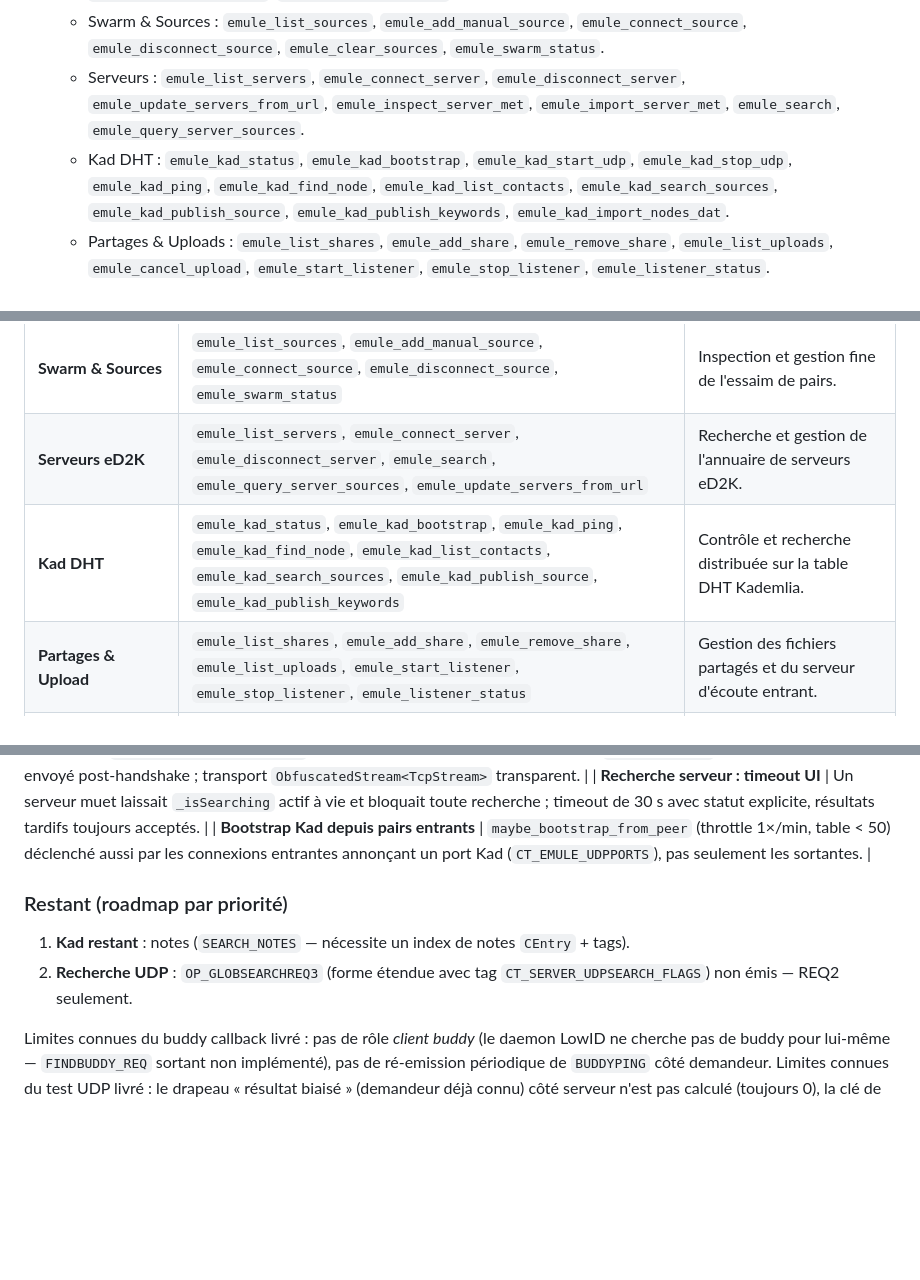
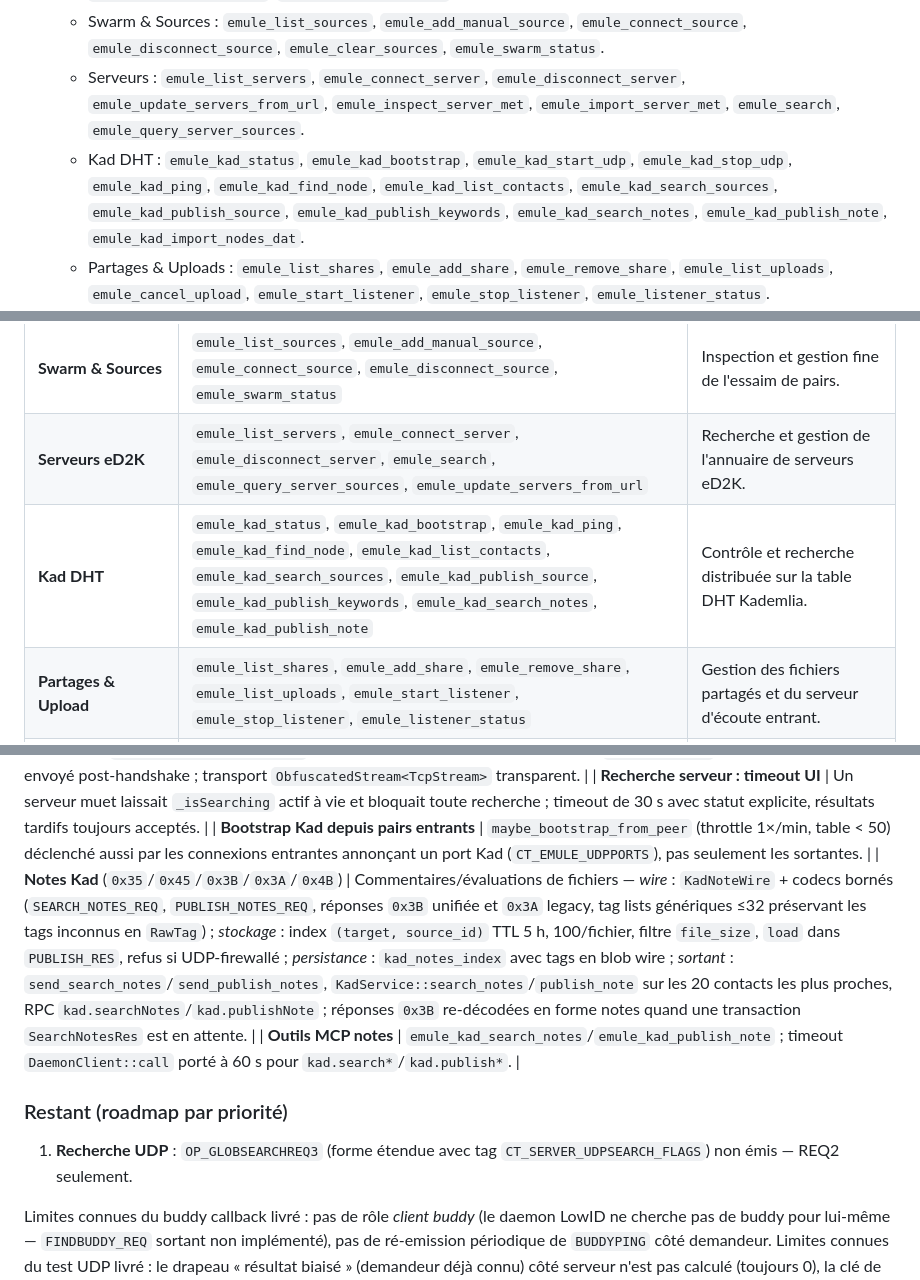
Before and after one commit to laurentgeynet-ux/eMule-Rust, a Markdown page: docs/architecture/rapport_architecture_et_avancement.md, 3 parts joined by grey strips. Rendered like a GitHub page; blank space fills up the shorter version.

```diff
--- a/docs/architecture/rapport_architecture_et_avancement.md
+++ b/docs/architecture/rapport_architecture_et_avancement.md
@@ -202,7 +202,7 @@ Refactorisé selon une architecture modulaire propre :
   * Téléchargements : `emule_list_downloads`, `emule_add_link`, `emule_pause_download`, `emule_resume_download`, `emule_remove_download`, `emule_set_destination`, `emule_download_set_category`, `emule_retry_download`, `emule_inspect_part_met`, `emule_import_part_met`.
   * Swarm & Sources : `emule_list_sources`, `emule_add_manual_source`, `emule_connect_source`, `emule_disconnect_source`, `emule_clear_sources`, `emule_swarm_status`.
   * Serveurs : `emule_list_servers`, `emule_connect_server`, `emule_disconnect_server`, `emule_update_servers_from_url`, `emule_inspect_server_met`, `emule_import_server_met`, `emule_search`, `emule_query_server_sources`.
-  * Kad DHT : `emule_kad_status`, `emule_kad_bootstrap`, `emule_kad_start_udp`, `emule_kad_stop_udp`, `emule_kad_ping`, `emule_kad_find_node`, `emule_kad_list_contacts`, `emule_kad_search_sources`, `emule_kad_publish_source`, `emule_kad_publish_keywords`, `emule_kad_import_nodes_dat`.
+  * Kad DHT : `emule_kad_status`, `emule_kad_bootstrap`, `emule_kad_start_udp`, `emule_kad_stop_udp`, `emule_kad_ping`, `emule_kad_find_node`, `emule_kad_list_contacts`, `emule_kad_search_sources`, `emule_kad_publish_source`, `emule_kad_publish_keywords`, `emule_kad_search_notes`, `emule_kad_publish_note`, `emule_kad_import_nodes_dat`.
   * Partages & Uploads : `emule_list_shares`, `emule_add_share`, `emule_remove_share`, `emule_list_uploads`, `emule_cancel_upload`, `emule_start_listener`, `emule_stop_listener`, `emule_listener_status`.
   * Sécurité & Réseau : `emule_get_network_policy`, `emule_set_network_profile`, `emule_network_disconnect_all`, `emule_import_ip_filter`, `emule_set_network_budgets`, `emule_upnp_status`, `emule_upnp_map_ports`, `emule_get_identity`, `emule_rotate_identity`, `emule_list_credits`.
 
@@ -288,7 +288,7 @@ Le projet dispose d'une suite complète de 83 outils MCP intégrés (`crates/mul
 | **Téléchargements** | `emule_list_downloads`, `emule_add_link`, `emule_pause_download`, `emule_resume_download`, `emule_remove_download`, `emule_set_destination`, `emule_download_set_category`, `emule_inspect_part_met`, `emule_import_part_met` | Pilotage complet du cycle de vie des téléchargements et fichiers partiels. |
 | **Swarm & Sources** | `emule_list_sources`, `emule_add_manual_source`, `emule_connect_source`, `emule_disconnect_source`, `emule_swarm_status` | Inspection et gestion fine de l'essaim de pairs. |
 | **Serveurs eD2K** | `emule_list_servers`, `emule_connect_server`, `emule_disconnect_server`, `emule_search`, `emule_query_server_sources`, `emule_update_servers_from_url` | Recherche et gestion de l'annuaire de serveurs eD2K. |
-| **Kad DHT** | `emule_kad_status`, `emule_kad_bootstrap`, `emule_kad_ping`, `emule_kad_find_node`, `emule_kad_list_contacts`, `emule_kad_search_sources`, `emule_kad_publish_source`, `emule_kad_publish_keywords` | Contrôle et recherche distribuée sur la table DHT Kademlia. |
+| **Kad DHT** | `emule_kad_status`, `emule_kad_bootstrap`, `emule_kad_ping`, `emule_kad_find_node`, `emule_kad_list_contacts`, `emule_kad_search_sources`, `emule_kad_publish_source`, `emule_kad_publish_keywords`, `emule_kad_search_notes`, `emule_kad_publish_note` | Contrôle et recherche distribuée sur la table DHT Kademlia. |
 | **Partages & Upload** | `emule_list_shares`, `emule_add_share`, `emule_remove_share`, `emule_list_uploads`, `emule_start_listener`, `emule_stop_listener`, `emule_listener_status` | Gestion des fichiers partagés et du serveur d'écoute entrant. |
 | **Sécurité & Politique** | `emule_get_network_policy`, `emule_set_network_profile`, `emule_network_disconnect_all`, `emule_import_ip_filter`, `emule_set_network_budgets`, `emule_upnp_status`, `emule_get_identity`, `emule_rotate_identity`, `emule_list_credits` | Contrôle du confinement, kill switch, IPFilter et gestion cryptographique. |
 
@@ -369,11 +369,12 @@ Audit comparatif du daemon contre les sources officielles **eMule 0.72a** (`D:\e
 | **Connexion serveur obfusquée** (DH768+RC4, `ECS_PENDING_SERVER`) | Handshake client↔serveur dédié (`ObfuscatedStream::connect_server_outgoing`) : `[marker][G^A][padlen][pad]` clair → pubkey serveur → clés `RC4(MD5(S‖34))/RC4(MD5(S‖203))` drop-1024 → syncs chiffrés ; lecture de `ST_TCPPORTOBFUSCATION`/`ST_UDPPORTOBFUSCATION` (`0x97`/`0x98`) dans `OP_SERVERIDENT`, persistance par adresse ; sémantique `CServerSocket::ConnectTo` (tentative une fois même sans port dédié, `SetTriedCrypt`, fallback plaintext) ; login envoyé post-handshake ; transport `ObfuscatedStream<TcpStream>` transparent. |
 | **Recherche serveur : timeout UI** | Un serveur muet laissait `_isSearching` actif à vie et bloquait toute recherche ; timeout de 30 s avec statut explicite, résultats tardifs toujours acceptés. |
 | **Bootstrap Kad depuis pairs entrants** | `maybe_bootstrap_from_peer` (throttle 1×/min, table < 50) déclenché aussi par les connexions entrantes annonçant un port Kad (`CT_EMULE_UDPPORTS`), pas seulement les sortantes. |
+| **Notes Kad** (`0x35`/`0x45`/`0x3B`/`0x3A`/`0x4B`) | Commentaires/évaluations de fichiers — *wire* : `KadNoteWire` + codecs bornés (`SEARCH_NOTES_REQ`, `PUBLISH_NOTES_REQ`, réponses `0x3B` unifiée et `0x3A` legacy, tag lists génériques ≤32 préservant les tags inconnus en `RawTag`) ; *stockage* : index `(target, source_id)` TTL 5 h, 100/fichier, filtre `file_size`, `load` dans `PUBLISH_RES`, refus si UDP-firewallé ; *persistance* : `kad_notes_index` avec tags en blob wire ; *sortant* : `send_search_notes`/`send_publish_notes`, `KadService::search_notes`/`publish_note` sur les 20 contacts les plus proches, RPC `kad.searchNotes`/`kad.publishNote` ; réponses `0x3B` re-décodées en forme notes quand une transaction `SearchNotesRes` est en attente. |
+| **Outils MCP notes** | `emule_kad_search_notes`/`emule_kad_publish_note` ; timeout `DaemonClient::call` porté à 60 s pour `kad.search*`/`kad.publish*`. |
 
 ### Restant (roadmap par priorité)
 
-1. **Kad restant** : notes (`SEARCH_NOTES` — nécessite un index de notes `CEntry` + tags).
-2. **Recherche UDP** : `OP_GLOBSEARCHREQ3` (forme étendue avec tag `CT_SERVER_UDPSEARCH_FLAGS`) non émis — REQ2 seulement.
+1. **Recherche UDP** : `OP_GLOBSEARCHREQ3` (forme étendue avec tag `CT_SERVER_UDPSEARCH_FLAGS`) non émis — REQ2 seulement.
 
 Limites connues du buddy callback livré : pas de rôle *client buddy* (le daemon LowID ne cherche pas de buddy pour lui-même — `FINDBUDDY_REQ` sortant non implémenté), pas de ré-emission périodique de `BUDDYPING` côté demandeur. Limites connues du test UDP livré : le drapeau « résultat biaisé » (demandeur déjà connu) côté serveur n'est pas calculé (toujours 0), la clé de vérification UDP est acceptée mais non utilisée (pas de chiffrement Kad UDP), et l'état du pare-feu n'influence pas encore les décisions de publication ni le callback direct (MiscOptions2 `DirectUDPCallback` reste à 0).
 
```
Also changed, not shown: other parts of docs/architecture/rapport_architecture_et_avancement.md (+1 -1 lines), docs/CHANGELOG.md (+11 -0 lines).
